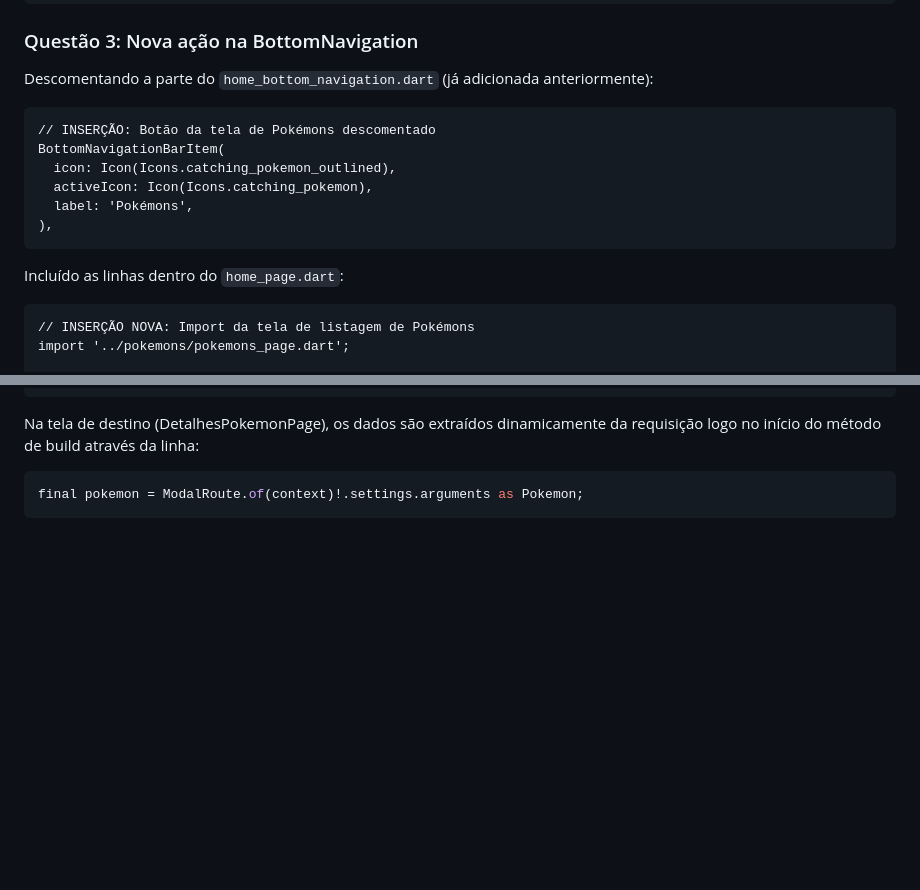
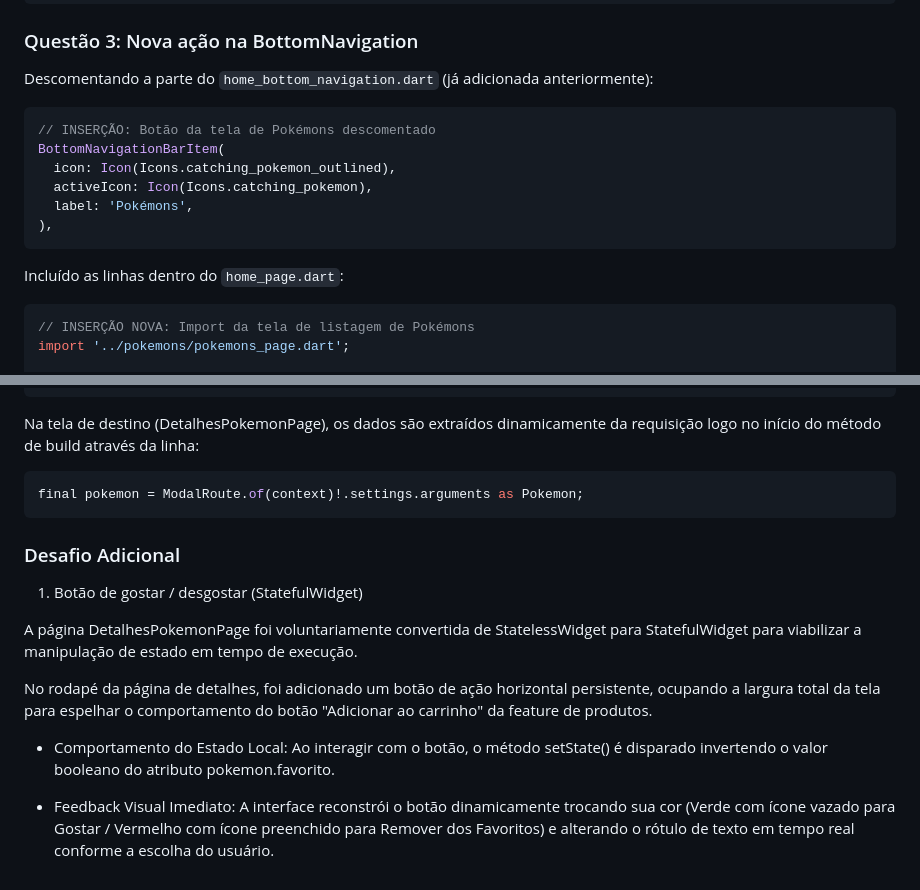
Before and after one commit to 1mscuzbot/atv-stateful_Navigator, a Markdown page: README.md, 2 parts joined by grey strips. Drawn GitHub-style; blank space fills up the shorter version.

Commit message:
feat: readme att.

````diff
--- a/README.md
+++ b/README.md
@@ -45,7 +45,7 @@ detalhesPokemon: (context) => const DetalhesPokemonPage(),
 
 ### Questão 3: Nova ação na BottomNavigation
 Descomentando a parte do `home_bottom_navigation.dart` (já adicionada anteriormente):
-```
+```dart
 // INSERÇÃO: Botão da tela de Pokémons descomentado
 BottomNavigationBarItem(
   icon: Icon(Icons.catching_pokemon_outlined),
@@ -55,7 +55,7 @@ BottomNavigationBarItem(
 ```
 
 Incluído as linhas dentro do `home_page.dart`:
-```
+```dart
 // INSERÇÃO NOVA: Import da tela de listagem de Pokémons
 import '../pokemons/pokemons_page.dart';
 
@@ -124,3 +124,13 @@ Na tela de destino (DetalhesPokemonPage), os dados são extraídos dinamicamente
 ```dart
 final pokemon = ModalRoute.of(context)!.settings.arguments as Pokemon;
 ```
+### Desafio Adicional
+1. Botão de gostar / desgostar (StatefulWidget)
+
+A página DetalhesPokemonPage foi voluntariamente convertida de StatelessWidget para StatefulWidget para viabilizar a manipulação de estado em tempo de execução.
+
+No rodapé da página de detalhes, foi adicionado um botão de ação horizontal persistente, ocupando a largura total da tela para espelhar o comportamento do botão "Adicionar ao carrinho" da feature de produtos.
+
+* Comportamento do Estado Local: Ao interagir com o botão, o método setState() é disparado invertendo o valor booleano do atributo pokemon.favorito.
+
+* Feedback Visual Imediato: A interface reconstrói o botão dinamicamente trocando sua cor (Verde com ícone vazado para Gostar / Vermelho com ícone preenchido para Remover dos Favoritos) e alterando o rótulo de texto em tempo real conforme a escolha do usuário.
````
